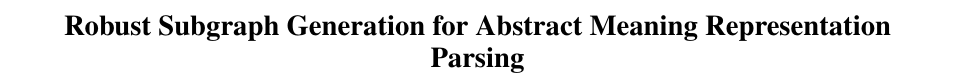
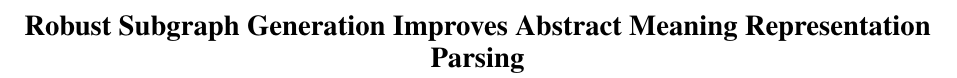
Before and after one commit to ajrulez/acl-2015-amr, a LaTeX paper (amr-ner-plus-plus.tex): part of page 1 of 8, cut so that both start at the same text. Compiled offline with pdfLaTeX.

Commit message:
Improve title

```diff
--- a/amr-ner-plus-plus.tex
+++ b/amr-ner-plus-plus.tex
@@ -38,7 +38,7 @@
 % in the camera-ready version and ask you to change it back.
 
 
-\title{Robust Subgraph Generation for Abstract Meaning Representation Parsing}
+\title{Robust Subgraph Generation Improves Abstract Meaning Representation Parsing}
 \author{
 %  Keenon Werling \\
 %  Stanford University\\
```
Also changed, not shown: 1 other file.
